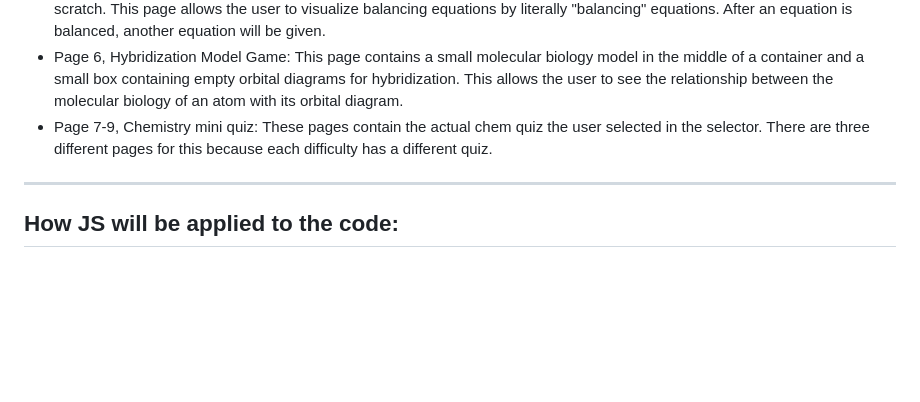
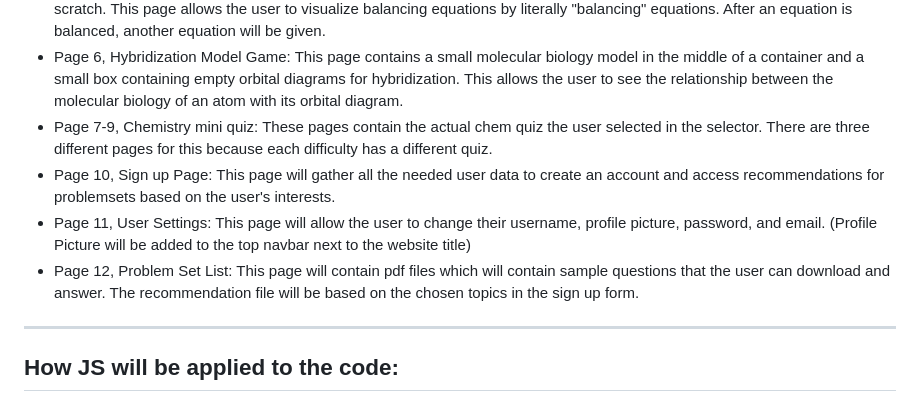
Before and after one commit to lalapisay/WDProjMgPauigHernandez, a Markdown page: README.md, the part around one of its changes. Drawn GitHub-style; blank space fills up the shorter version.

```diff
--- a/README.md
+++ b/README.md
@@ -16,6 +16,9 @@
 - Page 5, Balancing Equations Game: This page contains a container with a chemical equation on its top, an image of a seesaw-like structure carrying all the coefficients in the equation, and a small button at its bottom that opens a space for scratch. This page allows the user to visualize balancing equations by literally "balancing" equations. After an equation is balanced, another equation will be given.
 - Page 6, Hybridization Model Game: This page contains a small molecular biology model in the middle of a container and a small box containing empty orbital diagrams for hybridization. This allows the user to see the relationship between the molecular biology of an atom with its orbital diagram.
 - Page 7-9, Chemistry mini quiz: These pages contain the actual chem quiz the user selected in the selector. There are three different pages for this because each difficulty has a different quiz.
+- Page 10, Sign up Page: This page will gather all the needed user data to create an account and access recommendations for problemsets based on the user's interests.
+- Page 11, User Settings: This page will allow the user to change their username, profile picture, password, and email. (Profile Picture will be added to the top navbar next to the website title)
+- Page 12, Problem Set List: This page will contain pdf files which will contain sample questions that the user can download and answer. The recommendation file will be based on the chosen topics in the sign up form.
 
 
 
```
Also changed, not shown: other parts of README.md (+6 -0 lines), wireframes/10_ProblemSetList.png (added), wireframes/8_SignUpPage.png (added), wireframes/9_UserSettings.png (added).
